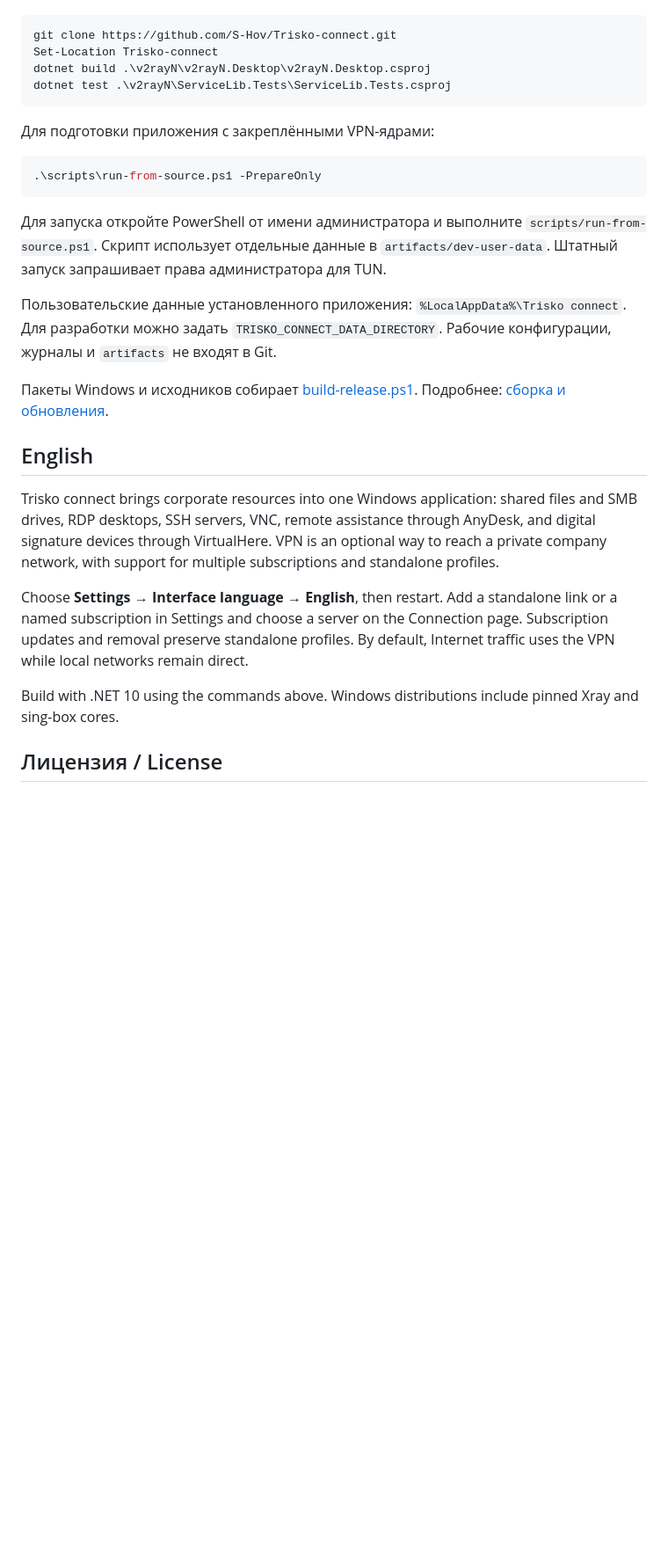
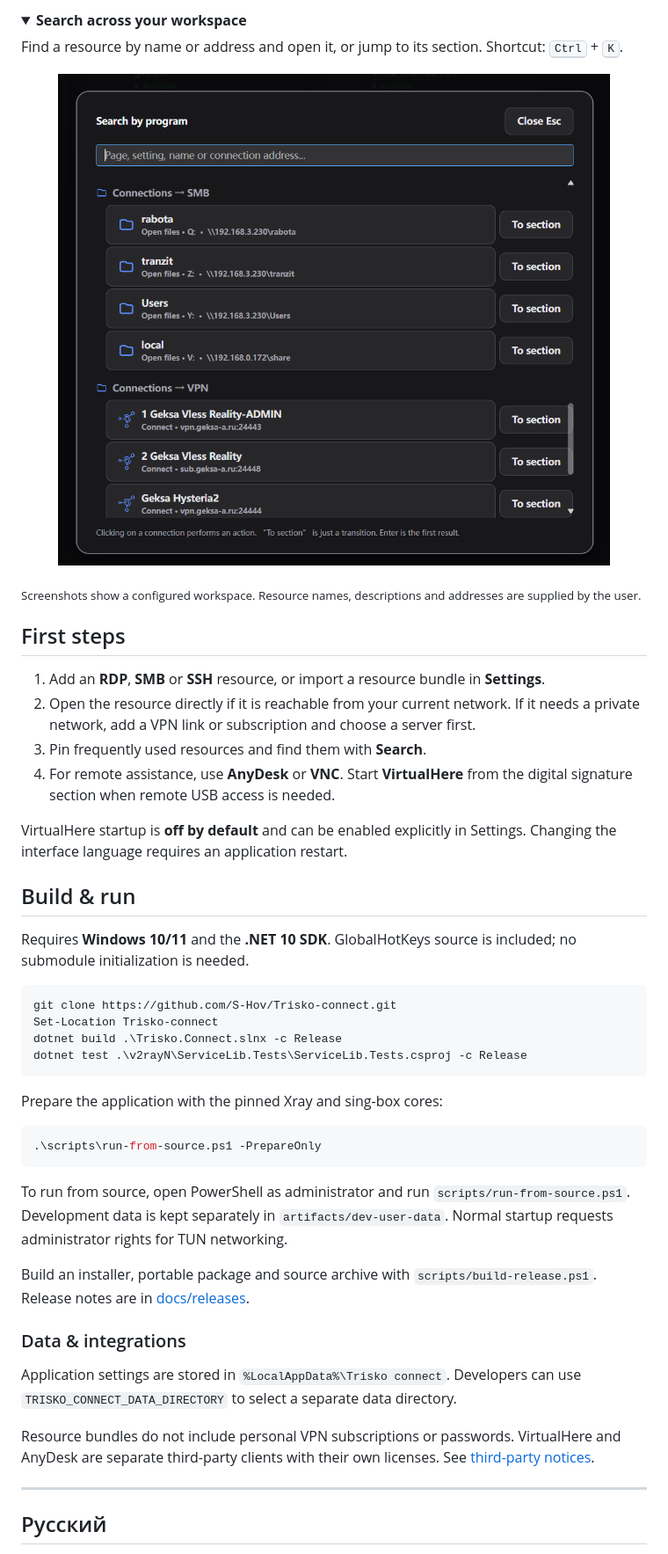
Before and after one commit to S-Hov/Trisko-connect, a Markdown page: README.md, the part around one of its changes. Shown at 88% size. Drawn GitHub-style; pictures changed too: docs/assets/screenshots/search.png (added); folded sections open; blank space fills up the shorter version.

````diff
--- a/README.md
+++ b/README.md
@@ -30,30 +78,53 @@ RDP, SMB и SSH добавляются отдельно. Файл `.gac3` слу
+<details>
+<summary><strong>Search across your workspace</strong></summary>
+
+Find a resource by name or address and open it, or jump to its section. Shortcut: <kbd>Ctrl</kbd> + <kbd>K</kbd>.
+
+<p align="center"><img src="docs/assets/screenshots/search.png" alt="Unified search across connections and application sections" width="760" /></p>
+
+</details>
+
+<sub>Screenshots show a configured workspace. Resource names, descriptions and addresses are supplied by the user.</sub>
+
+## First steps
+
+1. Add an **RDP**, **SMB** or **SSH** resource, or import a resource bundle in **Settings**.
+2. Open the resource directly if it is reachable from your current network. If it needs a private network, add a VPN link or subscription and choose a server first.
+3. Pin frequently used resources and find them with **Search**.
+4. For remote assistance, use **AnyDesk** or **VNC**. Start **VirtualHere** from the digital signature section when remote USB access is needed.
+
+VirtualHere startup is **off by default** and can be enabled explicitly in Settings. Changing the interface language requires an application restart.
+
+## Build & run
+
+Requires **Windows 10/11** and the **.NET 10 SDK**. GlobalHotKeys source is included; no submodule initialization is needed.
 
 ```powershell
 git clone https://github.com/S-Hov/Trisko-connect.git
 Set-Location Trisko-connect
-dotnet build .\v2rayN\v2rayN.Desktop\v2rayN.Desktop.csproj
-dotnet test .\v2rayN\ServiceLib.Tests\ServiceLib.Tests.csproj
+dotnet build .\Trisko.Connect.slnx -c Release
+dotnet test .\v2rayN\ServiceLib.Tests\ServiceLib.Tests.csproj -c Release
 ```
 
-Для подготовки приложения с закреплёнными VPN-ядрами:
+Prepare the application with the pinned Xray and sing-box cores:
 
 ```powershell
 .\scripts\run-from-source.ps1 -PrepareOnly
 ```
 
-Для запуска откройте PowerShell от имени администратора и выполните `scripts/run-from-source.ps1`. Скрипт использует отдельные данные в `artifacts/dev-user-data`. Штатный запуск запрашивает права администратора для TUN.
+To run from source, open PowerShell as administrator and run `scripts/run-from-source.ps1`. Development data is kept separately in `artifacts/dev-user-data`. Normal startup requests administrator rights for TUN networking.
 
-Пользовательские данные установленного приложения: `%LocalAppData%\Trisko connect`. Для разработки можно задать `TRISKO_CONNECT_DATA_DIRECTORY`. Рабочие конфигурации, журналы и `artifacts` не входят в Git.
+Build an installer, portable package and source archive with `scripts/build-release.ps1`. Release notes are in [docs/releases](docs/releases).
 
-Пакеты Windows и исходников собирает [build-release.ps1](scripts/build-release.ps1). Подробнее: [сборка и обновления](docs/release-and-update.md).
+### Data & integrations
 
-## English
+Application settings are stored in `%LocalAppData%\Trisko connect`. Developers can use `TRISKO_CONNECT_DATA_DIRECTORY` to select a separate data directory.
 
-Trisko connect brings corporate resources into one Windows application: shared files and SMB drives, RDP desktops, SSH servers, VNC, remote assistance through AnyDesk, and digital signature devices through VirtualHere. VPN is an optional way to reach a private company network, with support for multiple subscriptions and standalone profiles.
+Resource bundles do not include personal VPN subscriptions or passwords. VirtualHere and AnyDesk are separate third-party clients with their own licenses. See [third-party notices](THIRD-PARTY-NOTICES.md).
 
-Choose **Settings → Interface language → English**, then restart. Add a standalone link or a named subscription in Settings and choose a server on the Connection page. Subscription updates and removal preserve standalone profiles. By default, Internet traffic uses the VPN while local networks remain direct.
+---
 
-Build with .NET 10 using the commands above. Windows distributions include pinned Xray and sing-box cores.
+<a id="русский"></a>
 
-## Лицензия / License
+## Русский
 
````
Also changed, not shown: other parts of README.md (+110 -18 lines), docs/releases/0.1.2.md (added, +15 -0 lines), docs/assets/screenshots/connected.png (added), docs/assets/screenshots/files.png (added), docs/assets/screenshots/remote-desktops.png (added), docs/assets/screenshots/settings.png (added), docs/assets/screenshots/workspace.png (added), 10 other files.
